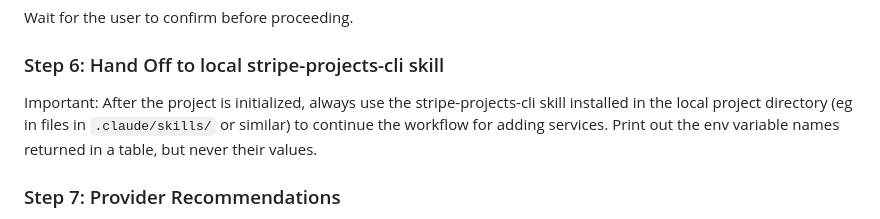
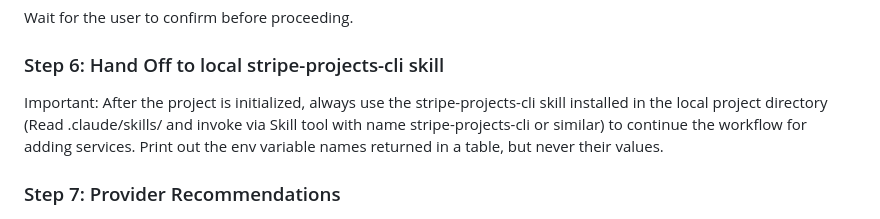
Before and after one commit to swanson-stripe/projects-site, a Markdown page: skill.md, the part around the change. GitHub-like rendering.

Commit message:
Update instructions for stripe-projects-cli usage
Clarify instructions for using the stripe-projects-cli skill in the local project directory.

```diff
--- a/skill.md
+++ b/skill.md
@@ -127,7 +127,7 @@ Wait for the user to confirm before proceeding.
 
 ### Step 6: Hand Off to local stripe-projects-cli skill
 
-Important: After the project is initialized, always use the stripe-projects-cli skill installed in the local project directory (eg in files in `.claude/skills/` or similar) to continue the workflow for adding services. Print out the env variable names returned in a table, but never their values.
+Important: After the project is initialized, always use the stripe-projects-cli skill installed in the local project directory (Read .claude/skills/ and invoke via Skill tool with name stripe-projects-cli or similar) to continue the workflow for adding services. Print out the env variable names returned in a table, but never their values.
 
 ### Step 7: Provider Recommendations
 After a successful 'add' output, you must give the user helpful suggestions on other providers services available on Stripe Projects catalog that could be complementary (different primary category) or helpful - 3 to 5 suggestions. NEVER show fabricated commands to provision these services, only ones from the `stripe projects catalog` output if at all.
```
